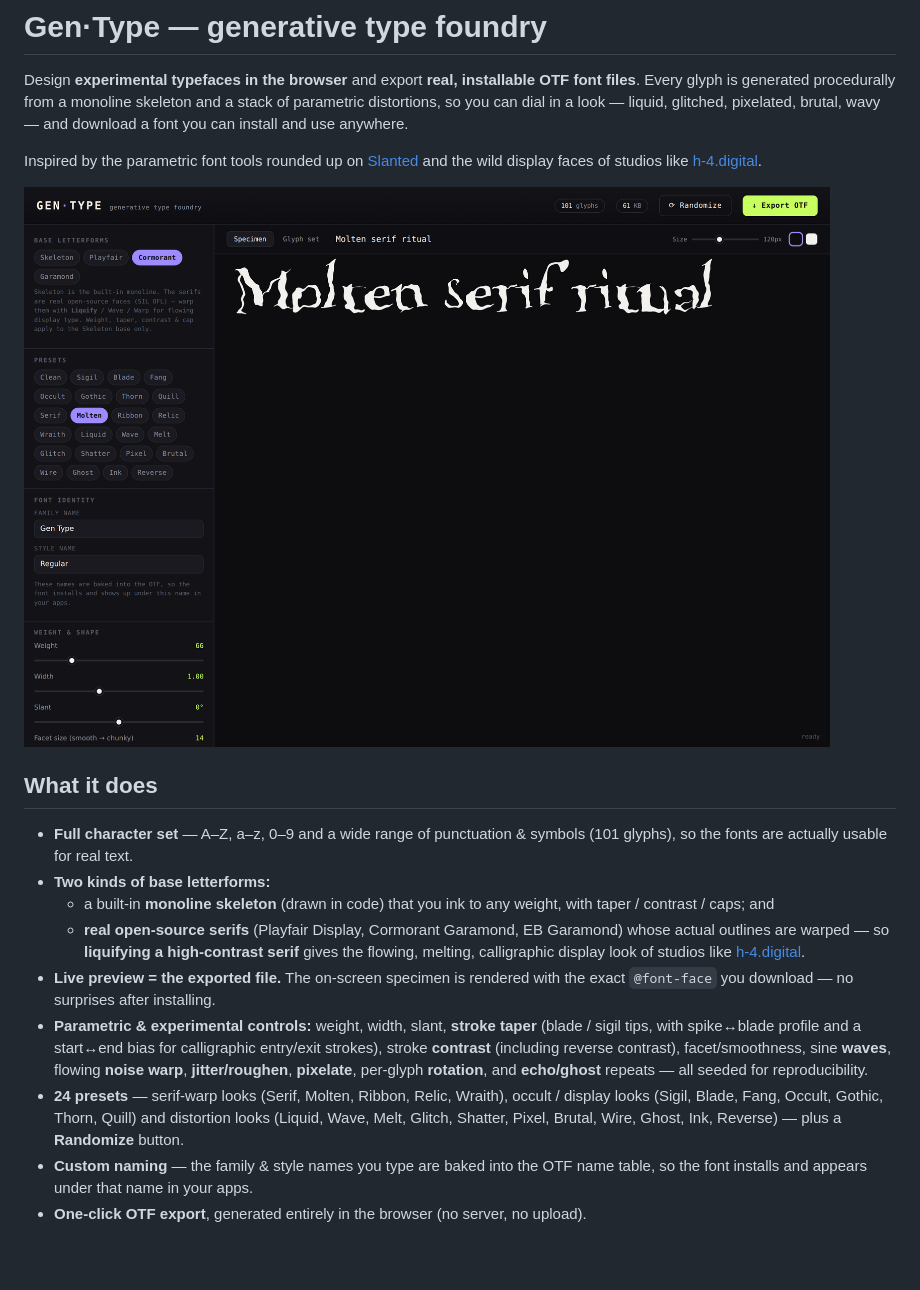
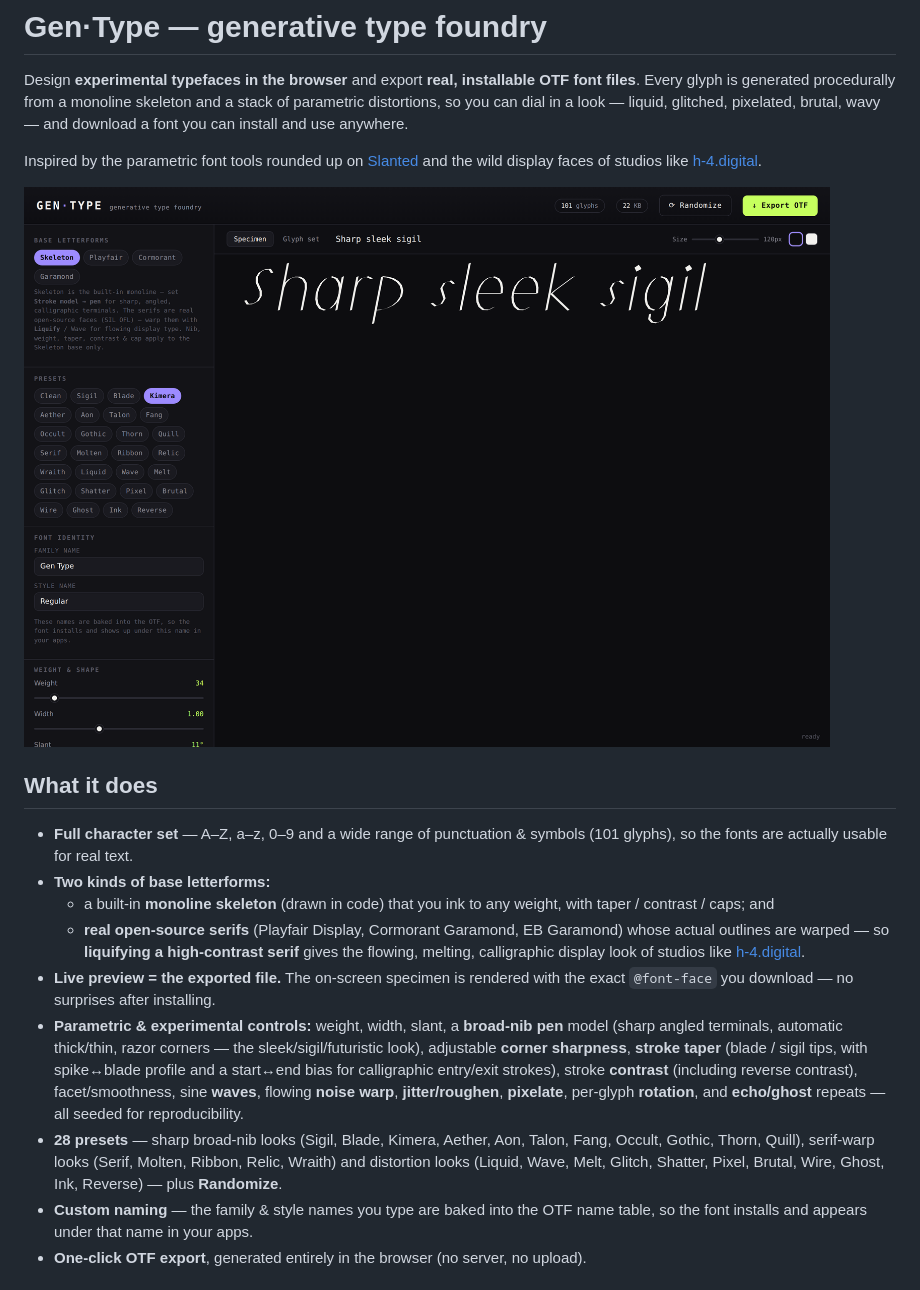
Before and after one commit to omansounds/gen_type, a Markdown page: README.md, the part around the change. Drawn GitHub-style; pictures changed too: docs/specimen.png; blank space fills up the shorter version.

```diff
--- a/README.md
+++ b/README.md
@@ -25,16 +25,18 @@ faces of studios like [h-4.digital](https://h-4.digital/product-category/fonts/)
     like [h-4.digital](https://h-4.digital/product-category/fonts/).
 - **Live preview = the exported file.** The on-screen specimen is rendered with
   the exact `@font-face` you download — no surprises after installing.
-- **Parametric & experimental controls:** weight, width, slant,
+- **Parametric & experimental controls:** weight, width, slant, a **broad-nib
+  pen** model (sharp angled terminals, automatic thick/thin, razor corners — the
+  sleek/sigil/futuristic look), adjustable **corner sharpness**,
   **stroke taper** (blade / sigil tips, with spike↔blade profile and a
   start↔end bias for calligraphic entry/exit strokes), stroke **contrast**
   (including reverse contrast), facet/smoothness, sine **waves**, flowing
   **noise warp**, **jitter/roughen**, **pixelate**, per-glyph **rotation**,
   and **echo/ghost** repeats — all seeded for reproducibility.
-- **24 presets** — serif-warp looks (Serif, Molten, Ribbon, Relic, Wraith),
-  occult / display looks (Sigil, Blade, Fang, Occult, Gothic, Thorn, Quill) and
-  distortion looks (Liquid, Wave, Melt, Glitch, Shatter, Pixel, Brutal, Wire,
-  Ghost, Ink, Reverse) — plus a **Randomize** button.
+- **28 presets** — sharp broad-nib looks (Sigil, Blade, Kimera, Aether, Aon,
+  Talon, Fang, Occult, Gothic, Thorn, Quill), serif-warp looks (Serif, Molten,
+  Ribbon, Relic, Wraith) and distortion looks (Liquid, Wave, Melt, Glitch,
+  Shatter, Pixel, Brutal, Wire, Ghost, Ink, Reverse) — plus **Randomize**.
 - **Custom naming** — the family & style names you type are baked into the OTF
   name table, so the font installs and appears under that name in your apps.
 - **One-click OTF export**, generated entirely in the browser (no server, no
```
Also changed, not shown: 5 other files.
